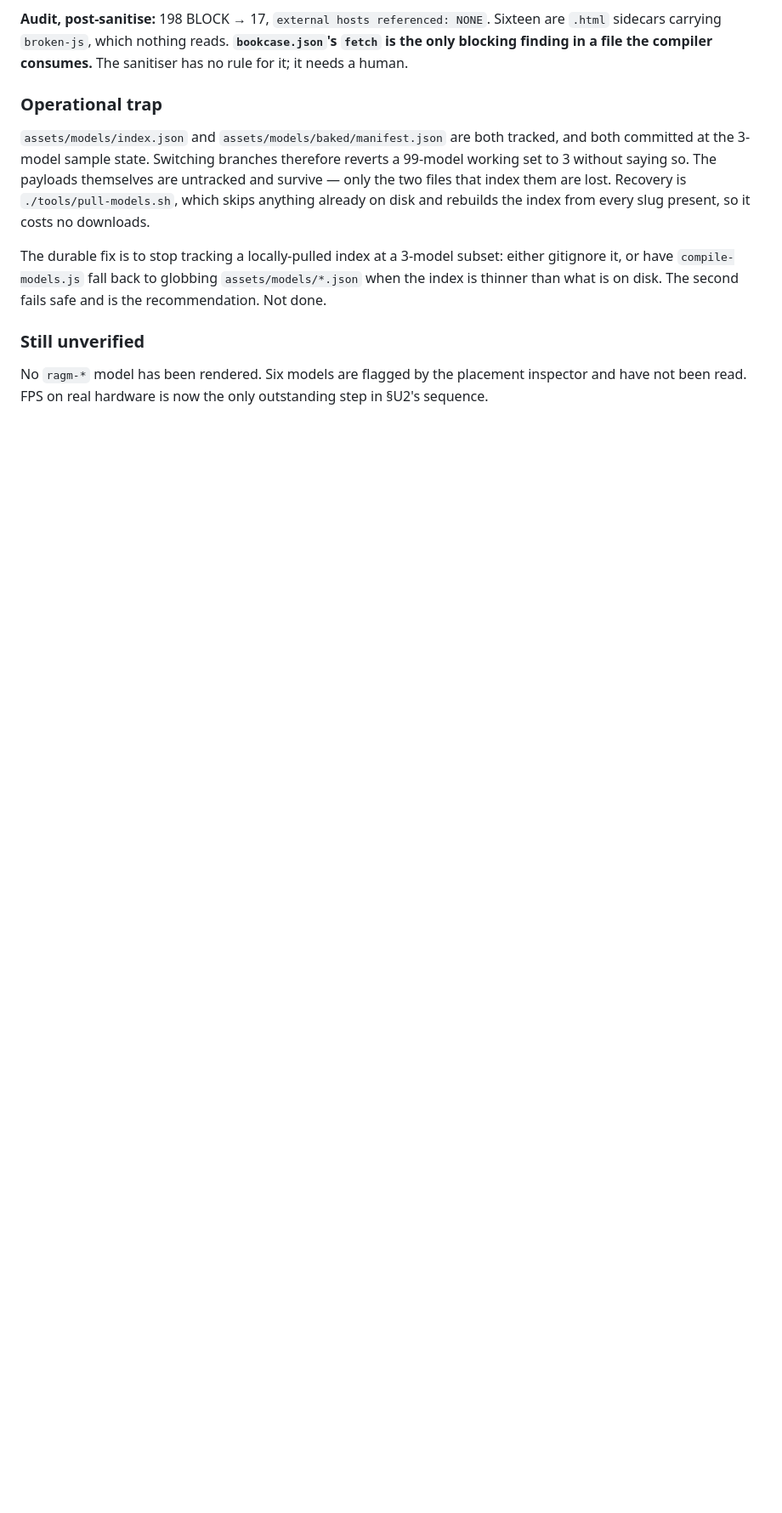
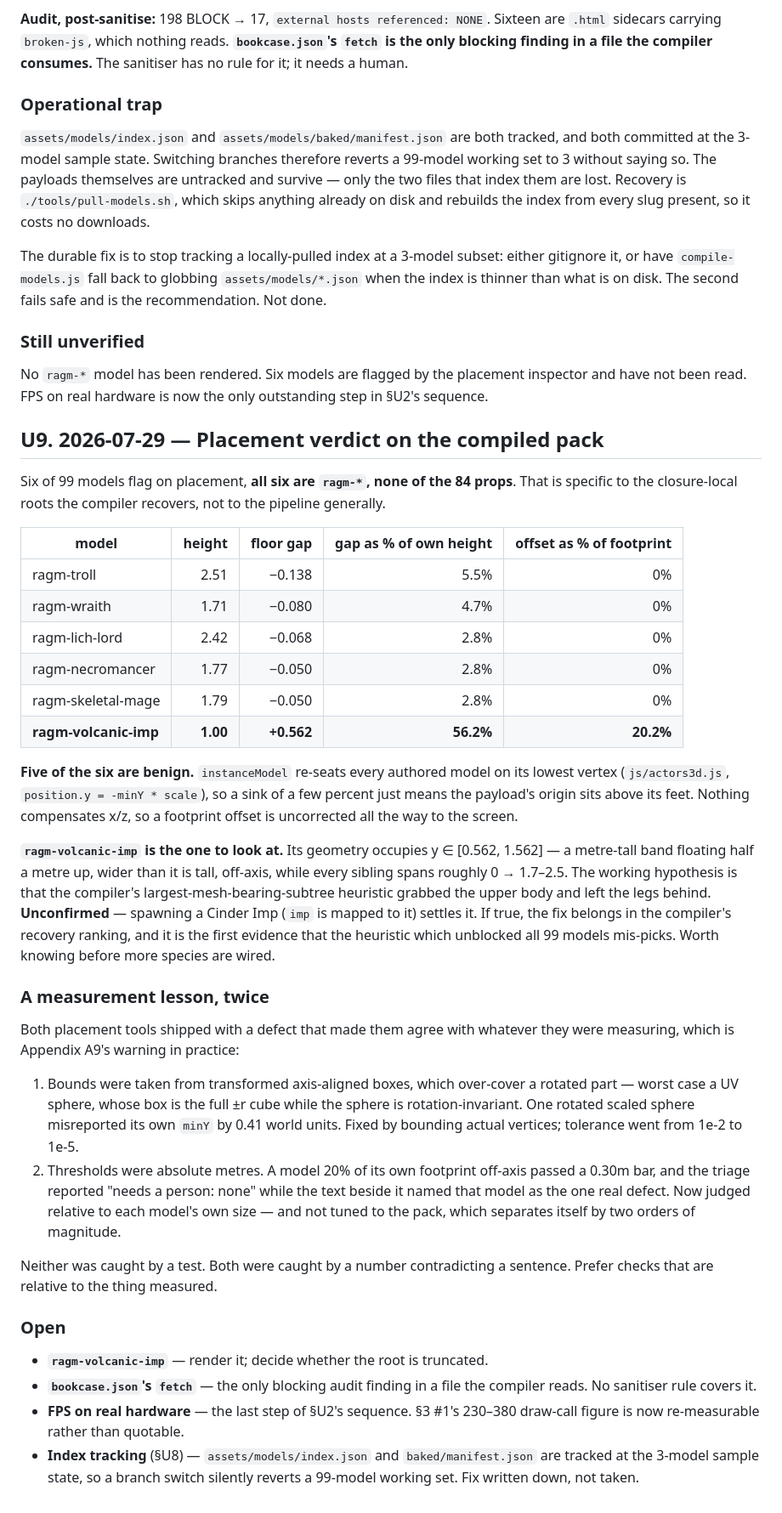
Before and after one commit to adriansonaplane/curly-enigma, a Markdown page: HANDOFF.md, the part around the change. Shown at 85% size. Drawn GitHub-style; blank space fills up the shorter version.

Commit message:
Record the placement verdict on the compiled pack
Six of 99 flag, all six ragm, none of the 84 props — the signal is specific to
recovered closure-local roots. Five are benign: instanceModel re-seats on the
lowest vertex, so a 2.8-5.5% sink is an origin sitting above the feet.

ragm-volcanic-imp is the one that needs eyes. A metre-tall band floating half a
metre up, wider than tall and off-axis, where every sibling spans 0 to 1.7-2.5.
Recorded as a hypothesis, not a finding: the recovery heuristic may have taken
the upper body and left the legs.

Also recorded is why both placement tools had to be fixed mid-flight. Each
shipped agreeing with whatever it measured, and neither was caught by a test —
both were caught by a number contradicting a sentence written next to it.

Co-Authored-By: Claude Opus 5 <noreply@anthropic.com>
Claude-Session: https://claude.ai/code/session_01XrjqSoMnNjCwGRobYVw3dk

```diff
--- a/HANDOFF.md
+++ b/HANDOFF.md
@@ -697,3 +697,62 @@ second fails safe and is the recommendation. Not done.
 No `ragm-*` model has been rendered. Six models are flagged by the placement
 inspector and have not been read. FPS on real hardware is now the only
 outstanding step in §U2's sequence.
+
+## U9. 2026-07-29 — Placement verdict on the compiled pack
+
+Six of 99 models flag on placement, **all six are `ragm-*`, none of the 84 props**.
+That is specific to the closure-local roots the compiler recovers, not to the
+pipeline generally.
+
+| model | height | floor gap | gap as % of own height | offset as % of footprint |
+|---|---:|---:|---:|---:|
+| ragm-troll | 2.51 | −0.138 | 5.5% | 0% |
+| ragm-wraith | 1.71 | −0.080 | 4.7% | 0% |
+| ragm-lich-lord | 2.42 | −0.068 | 2.8% | 0% |
+| ragm-necromancer | 1.77 | −0.050 | 2.8% | 0% |
+| ragm-skeletal-mage | 1.79 | −0.050 | 2.8% | 0% |
+| **ragm-volcanic-imp** | **1.00** | **+0.562** | **56.2%** | **20.2%** |
+
+**Five of the six are benign.** `instanceModel` re-seats every authored model on
+its lowest vertex (`js/actors3d.js`, `position.y = -minY * scale`), so a sink of
+a few percent just means the payload's origin sits above its feet. Nothing
+compensates x/z, so a footprint offset is uncorrected all the way to the screen.
+
+**`ragm-volcanic-imp` is the one to look at.** Its geometry occupies
+y ∈ [0.562, 1.562] — a metre-tall band floating half a metre up, wider than it
+is tall, off-axis, while every sibling spans roughly 0 → 1.7–2.5. The working
+hypothesis is that the compiler's largest-mesh-bearing-subtree heuristic grabbed
+the upper body and left the legs behind. **Unconfirmed** — spawning a Cinder Imp
+(`imp` is mapped to it) settles it. If true, the fix belongs in the compiler's
+recovery ranking, and it is the first evidence that the heuristic which
+unblocked all 99 models mis-picks. Worth knowing before more species are wired.
+
+### A measurement lesson, twice
+
+Both placement tools shipped with a defect that made them agree with whatever
+they were measuring, which is Appendix A9's warning in practice:
+
+1. Bounds were taken from transformed axis-aligned boxes, which over-cover a
+   rotated part — worst case a UV sphere, whose box is the full ±r cube while
+   the sphere is rotation-invariant. One rotated scaled sphere misreported its
+   own `minY` by 0.41 world units. Fixed by bounding actual vertices; tolerance
+   went from 1e-2 to 1e-5.
+2. Thresholds were absolute metres. A model 20% of its own footprint off-axis
+   passed a 0.30m bar, and the triage reported "needs a person: none" while the
+   text beside it named that model as the one real defect. Now judged relative
+   to each model's own size — and not tuned to the pack, which separates itself
+   by two orders of magnitude.
+
+Neither was caught by a test. Both were caught by a number contradicting a
+sentence. Prefer checks that are relative to the thing measured.
+
+### Open
+
+- **`ragm-volcanic-imp`** — render it; decide whether the root is truncated.
+- **`bookcase.json`'s `fetch`** — the only blocking audit finding in a file the
+  compiler reads. No sanitiser rule covers it.
+- **FPS on real hardware** — the last step of §U2's sequence. §3 #1's 230–380
+  draw-call figure is now re-measurable rather than quotable.
+- **Index tracking** (§U8) — `assets/models/index.json` and
+  `baked/manifest.json` are tracked at the 3-model sample state, so a branch
+  switch silently reverts a 99-model working set. Fix written down, not taken.
```
